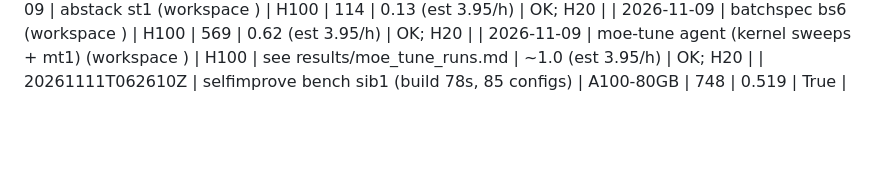
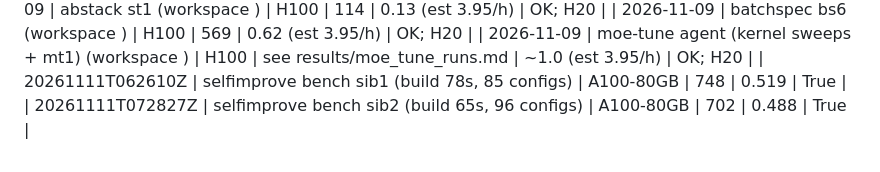
Before and after one commit to Bobliuuu/north-star, a Markdown page: results/SPEND.md, the part around the change. Rendered like a GitHub page; blank space fills up the shorter version.

```diff
--- a/results/SPEND.md
+++ b/results/SPEND.md
@@ -74,3 +74,4 @@
 | 2026-11-09 | batchspec bs6 (workspace <workspace>) | H100 | 569 | 0.62 (est 3.95/h) | OK; H20 |
 | 2026-11-09 | moe-tune agent (kernel sweeps + mt1) (workspace <workspace>) | H100 | see results/moe_tune_runs.md | ~1.0 (est 3.95/h) | OK; H20 |
 | 20261111T062610Z | selfimprove bench sib1 (build 78s, 85 configs) | A100-80GB | 748 | 0.519 | True |
+| 20261111T072827Z | selfimprove bench sib2 (build 65s, 96 configs) | A100-80GB | 702 | 0.488 | True |
```
Also changed, not shown: README.md (+7 -2 lines), RESULTS.md (+14 -0 lines), docs/img/selfimprove.png (added), 4 other files.
